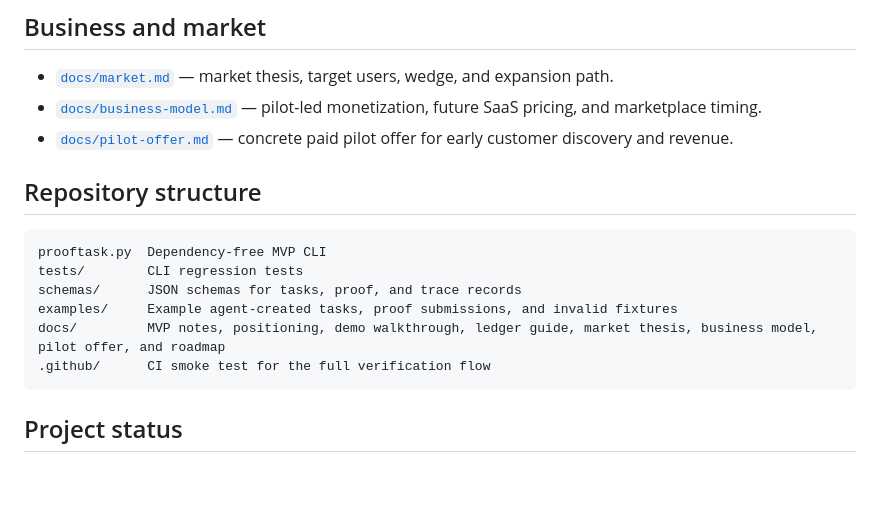
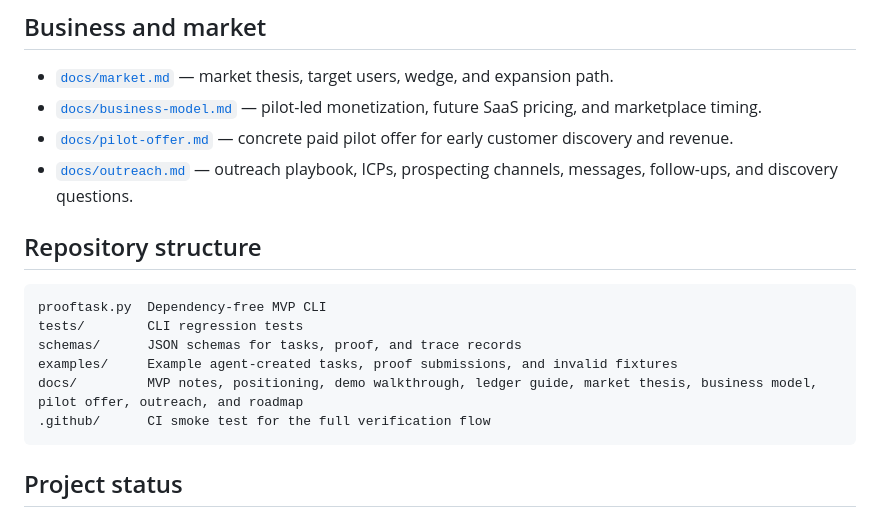
Before and after one commit to safal207/ProofTask, a Markdown page: README.md, the part around the change. Rendered like a GitHub page; blank space fills up the shorter version.

Commit message:
docs: link outreach playbook from README

````diff
--- a/README.md
+++ b/README.md
@@ -228,6 +228,7 @@ See [`docs/roadmap.md`](docs/roadmap.md).
 - [`docs/market.md`](docs/market.md) — market thesis, target users, wedge, and expansion path.
 - [`docs/business-model.md`](docs/business-model.md) — pilot-led monetization, future SaaS pricing, and marketplace timing.
 - [`docs/pilot-offer.md`](docs/pilot-offer.md) — concrete paid pilot offer for early customer discovery and revenue.
+- [`docs/outreach.md`](docs/outreach.md) — outreach playbook, ICPs, prospecting channels, messages, follow-ups, and discovery questions.
 
 ## Repository structure
 
@@ -236,7 +237,7 @@ prooftask.py  Dependency-free MVP CLI
 tests/        CLI regression tests
 schemas/      JSON schemas for tasks, proof, and trace records
 examples/     Example agent-created tasks, proof submissions, and invalid fixtures
-docs/         MVP notes, positioning, demo walkthrough, ledger guide, market thesis, business model, pilot offer, and roadmap
+docs/         MVP notes, positioning, demo walkthrough, ledger guide, market thesis, business model, pilot offer, outreach, and roadmap
 .github/      CI smoke test for the full verification flow
 ```
 
````
